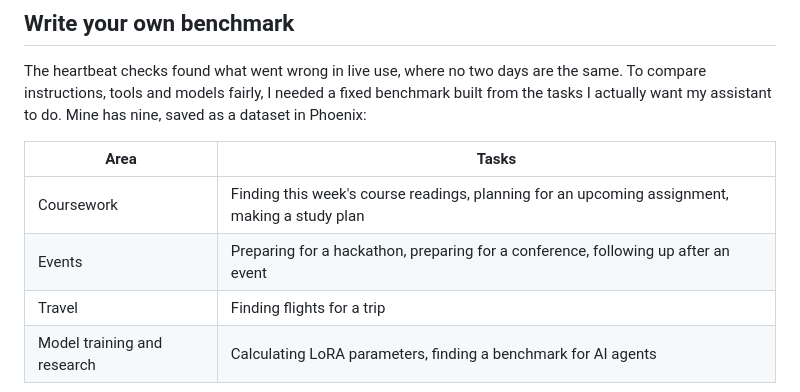
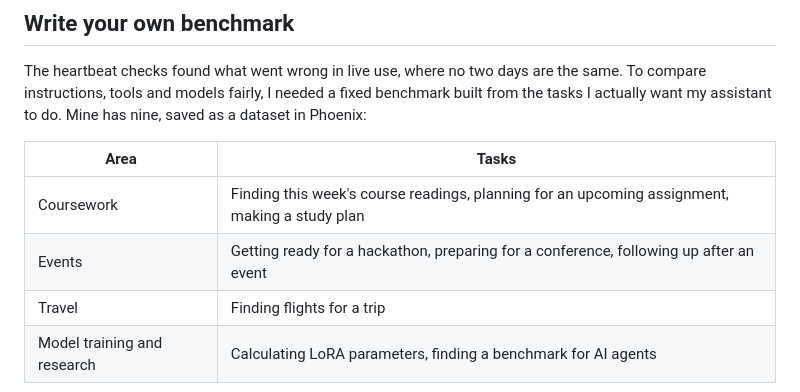
Before and after one commit to tildahh/openclaw-analysis, a Markdown page: README.md, the part around the change. GitHub-like rendering.

Commit message:
Vary the event task wording
Co-Authored-By: Claude Opus 5.5 <noreply@anthropic.com>
Claude-Session: https://claude.ai/code/session_01N89AVAkXsM319rUbbxpqAx

```diff
--- a/README.md
+++ b/README.md
@@ -419,7 +419,7 @@ The heartbeat checks found what went wrong in live use, where no two days are th
 | Area | Tasks |
 |---|---|
 | Coursework | Finding this week's course readings, planning for an upcoming assignment, making a study plan |
-| Events | Preparing for a hackathon, preparing for a conference, following up after an event |
+| Events | Getting ready for a hackathon, preparing for a conference, following up after an event |
 | Travel | Finding flights for a trip |
 | Model training and research | Calculating LoRA parameters, finding a benchmark for AI agents |
 
```
